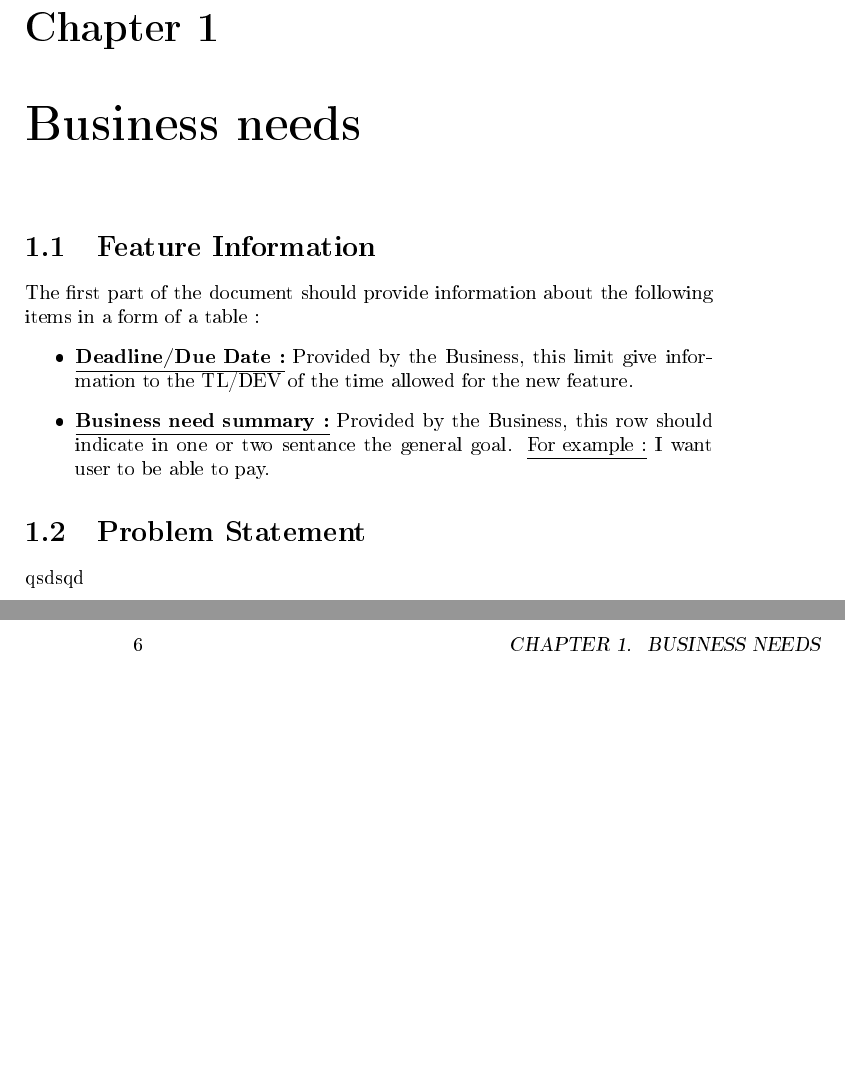
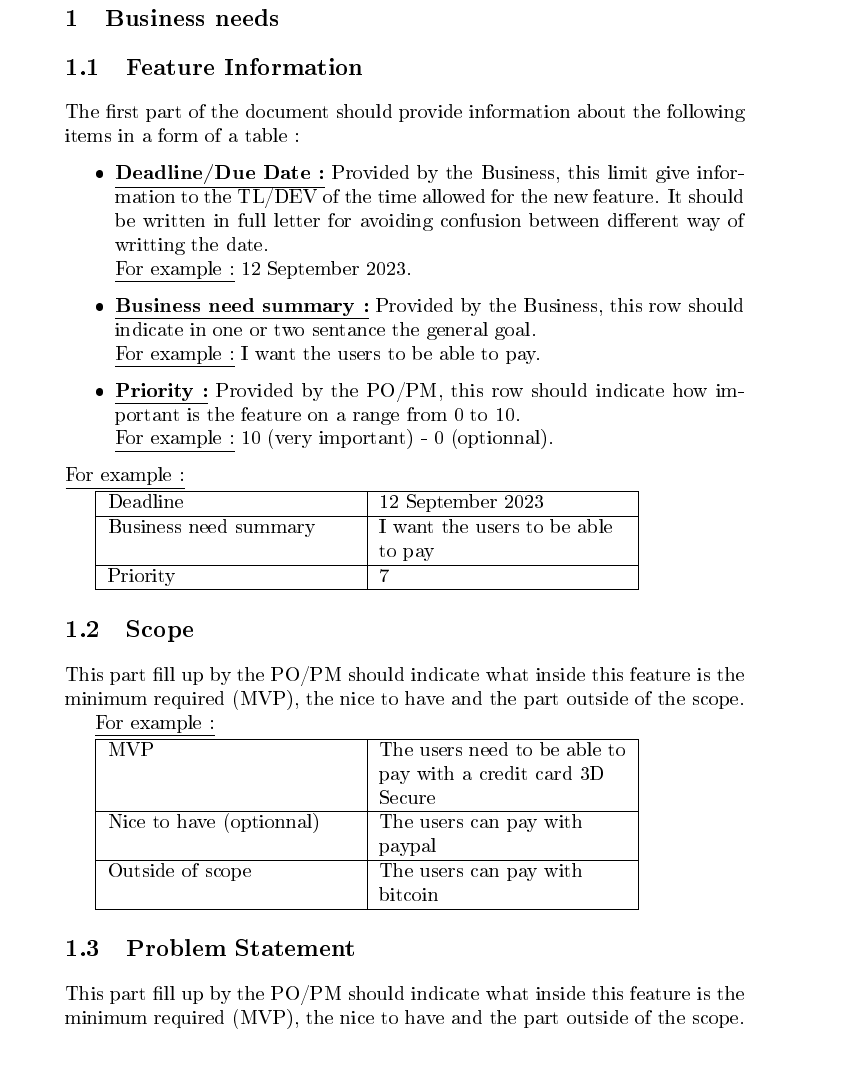
Before and after one commit to JustalK/DOCUMENT, a LaTeX book (Examples/Task Description/Task_description.tex): two parts of pages 5 and 6 of 13 before the commit and part of page 3 of 5 after it, the two joined at a grey line, cut at the place of the change, the shorter picture padded with empty space. The pictures show the PDF file Examples/Task Description/Task_description.pdf that the author committed with the source.

Commit message:
[FEATURE] Adding more information, adding the gloassry and page information

```diff
--- a/Examples/Task Description/Task_description.tex
+++ b/Examples/Task Description/Task_description.tex
@@ -48,20 +48,50 @@
         \section{Feature Information}
         The first part of the document should provide information about the following items in a form of a table :
         \begin{itemize}
-  			\item \textbf{\underline{Deadline/Due Date :}} Provided by the \gls{Business}, this limit give information to the \gls{TL}/\gls{DEV} of the time allowed for the new feature.
-  			 \item \textbf{\underline{Business need summary :}} Provided by the \gls{Business}, this row should indicate in one or two sentance the general goal. \underline{For example :} I want users to be able to pay.
+  			\item \textbf{\underline{Deadline/Due Date :}} Provided by the \gls{Business}, this limit give information to the \gls{TL}/\gls{DEV} of the time allowed for the new feature. It should be written in full letter for avoiding confusion between different way of writting the date. \\\underline{For example :} 12 September 2023.
+  			 \item \textbf{\underline{Business need summary :}} Provided by the \gls{Business}, this row should indicate in one or two sentance the general goal. \\\underline{For example :} I want the users to be able to pay.
+  			 \item \textbf{\underline{Priority :}} Provided by the \gls{PO}/\gls{PM}, this row should indicate how important is the feature on a range from 0 to 10. \\\underline{For example :} 10 (very important) - 0 (optionnal).
 		\end{itemize}
+		\underline{For example :}
+
+\begin{tabularx}{0.8\textwidth} {
+  | >{\raggedright\arraybackslash}X
+  | >{\raggedright\arraybackslash}X | }
+ \hline
+ Deadline & 12 September 2023 \\
+ \hline
+ Business need summary  & I want the users to be able to pay  \\
+\hline
+ Priority  & 7  \\
+\hline
+\end{tabularx}
+
+        \section{Scope}
+        This part fill up by the \gls{PO}/\gls{PM} should indicate what inside this feature is the minimum required (MVP), the nice to have and the part outside of the scope.
+
+        		\underline{For example :}
+
+\begin{tabularx}{0.8\textwidth} {
+  | >{\raggedright\arraybackslash}X
+  | >{\raggedright\arraybackslash}X | }
+ \hline
+ MVP & The users need to be able to pay with a credit card 3D Secure \\
+ \hline
+ Nice to have (optionnal)  & The users can pay with paypal  \\
+\hline
+ Outside of scope  & The users can pay with bitcoin  \\
+\hline
+\end{tabularx}
+
         \section{Problem Statement}
-            qsdsqd
+                    This part fill up by the \gls{PO}/\gls{PM} should indicate what inside this feature is the minimum required (MVP), the nice to have and the part outside of the scope.
      \chapter{Limitation and impacts}
         \section{Product consideration}
         In this section, \gls{PM}/\gls{PO} will described the resulting effect of this new features with the actual system. The part of the system that will be impacted by such new feature.
-        \\\\
         \underline{For example :}
         If the goal of this feature was to remove a plan. The \gls{PM}/\gls{PO} should let everybody know that the current users using this deleted plan will be impacted and tell the \gls{TL} and \gls{DEV} what to do about those users.
         \section{Technical consideration}
         In this section, \gls{TL} will described the limitation and the effect on other parts of the system of the new features.
-		\\\\
         \underline{For example :}
         If the goal of this feature was to remove a plan. The \gls{TL} will let the \gls{PO}/\gls{Business} know that such feature is impossible without managing the user under this plan. Stripe does not allow that.
       \chapter{Validation}
```
Also changed, not shown: Examples/Task Description/Task_description.gls, Examples/Task Description/Task_description.pdf, Examples/Task Description/Task_description.tex (15 more changed lines), 6 other files.
